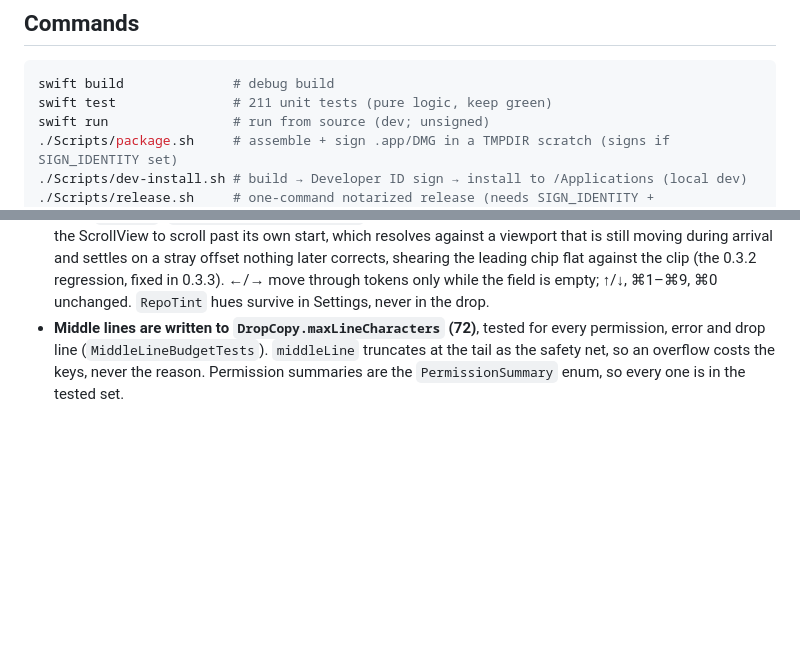
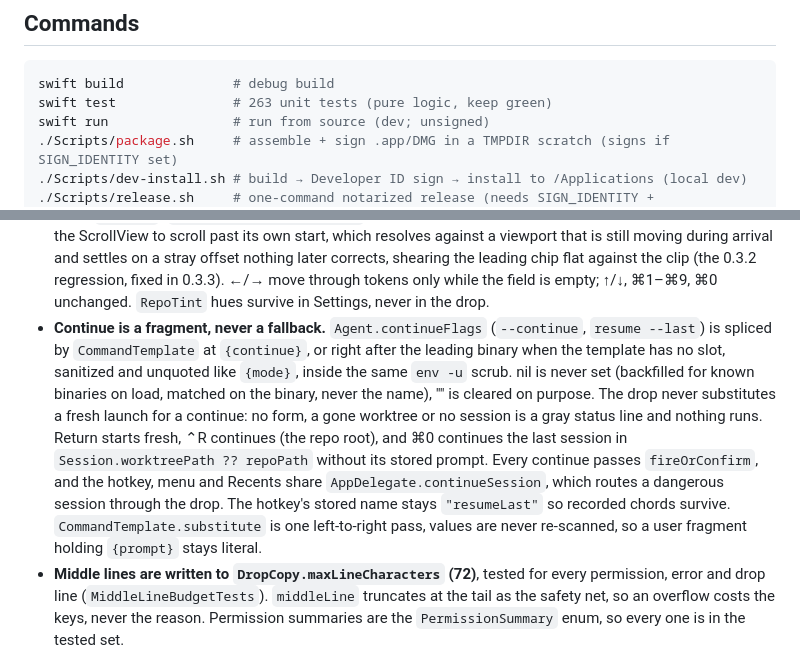
Before and after one commit to sorkila/tintpad, a Markdown page: CLAUDE.md, 2 parts joined by grey strips. GitHub-like rendering; blank space fills up the shorter version.

Commit message:
Docs: CHANGELOG and CLAUDE.md for continue
Co-Authored-By: Claude Opus 5.5 <noreply@anthropic.com>

````diff
--- a/CLAUDE.md
+++ b/CLAUDE.md
@@ -98,7 +98,7 @@ in `Resources/Info.plist` then run `./Scripts/release.sh` to cut the next one.
 ## Commands
 ```sh
 swift build              # debug build
-swift test               # 211 unit tests (pure logic, keep green)
+swift test               # 263 unit tests (pure logic, keep green)
 swift run                # run from source (dev; unsigned)
 ./Scripts/package.sh     # assemble + sign .app/DMG in a TMPDIR scratch (signs if SIGN_IDENTITY set)
 ./Scripts/dev-install.sh # build → Developer ID sign → install to /Applications (local dev)
@@ -205,6 +205,18 @@ Swift 6, macOS 14+. Deps (SPM): KeyboardShortcuts, Sparkle.
   arrival and settles on a stray offset nothing later corrects, shearing the leading
   chip flat against the clip (the 0.3.2 regression, fixed in 0.3.3).
   ←/→ move through tokens only while the field is empty; ↑/↓, ⌘1–⌘9, ⌘0 unchanged. `RepoTint` hues survive in Settings, never in the drop.
+- **Continue is a fragment, never a fallback.** `Agent.continueFlags` (`--continue`,
+  `resume --last`) is spliced by `CommandTemplate` at `{continue}`, or right after the
+  leading binary when the template has no slot, sanitized and unquoted like `{mode}`, inside
+  the same `env -u` scrub. nil is never set (backfilled for known binaries on load, matched on
+  the binary, never the name), "" is cleared on purpose. The drop never substitutes a fresh
+  launch for a continue: no form, a gone worktree or no session is a gray status line and
+  nothing runs. Return starts fresh, ⌃R continues (the repo root), and ⌘0 continues the last
+  session in `Session.worktreePath ?? repoPath` without its stored prompt. Every continue
+  passes `fireOrConfirm`, and the hotkey, menu and Recents share `AppDelegate.continueSession`,
+  which routes a dangerous session through the drop. The hotkey's stored name stays
+  `"resumeLast"` so recorded chords survive. `CommandTemplate.substitute` is one left-to-right
+  pass, values are never re-scanned, so a user fragment holding `{prompt}` stays literal.
 - **Middle lines are written to `DropCopy.maxLineCharacters` (72)**, tested for every
   permission, error and drop line (`MiddleLineBudgetTests`). `middleLine` truncates at the
   tail as the safety net, so an overflow costs the keys, never the reason. Permission
````
Also changed, not shown: CHANGELOG.md (+16 -0 lines).
